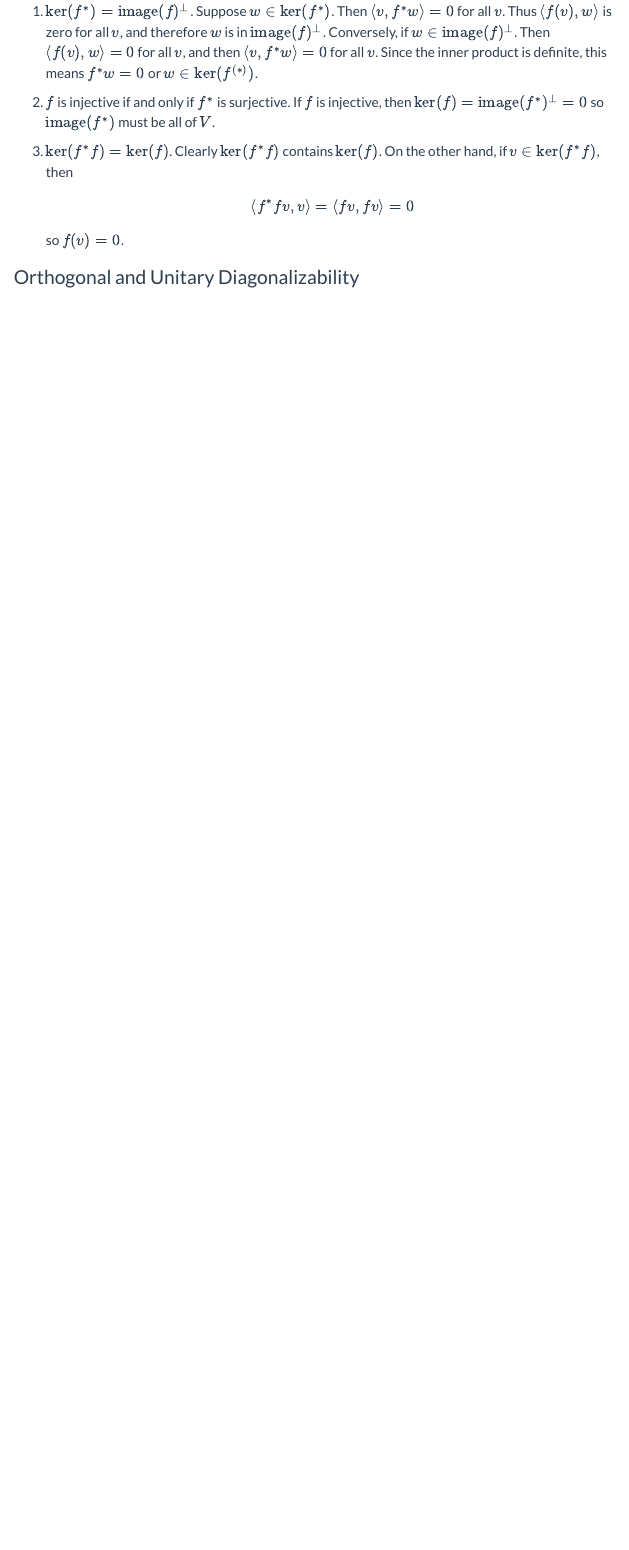
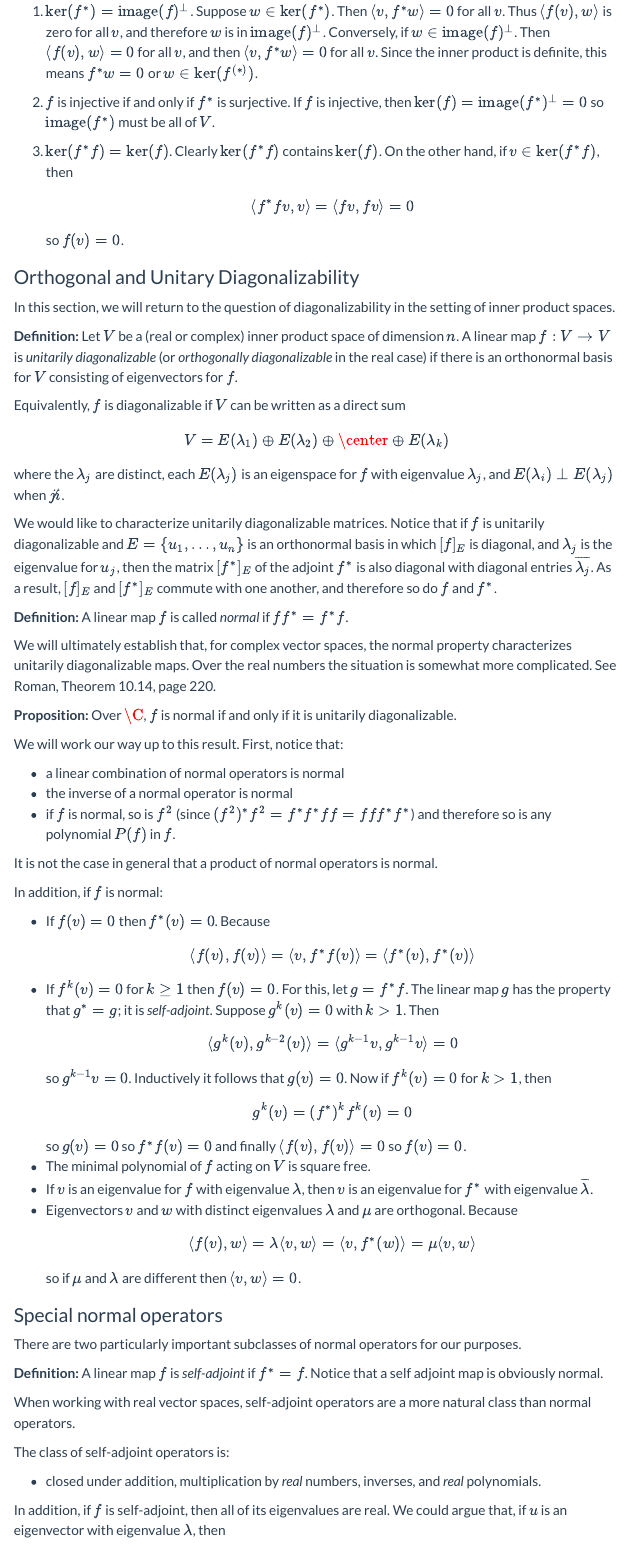
Before and after one commit to jeremy9959/Math-5250-UConn, a Quarto document (notes/Week5-6/W05.2.qmd): the page in a window 1100 px wide, from 2040 px down. Rendered offline with R 4.5, knitr and Pandoc in place of Quarto, with nearby package versions; menus at the side of the page are left out.

Commit message:
notes on self-adjoint

```diff
--- a/notes/Week5-6/W05.2.qmd
+++ b/notes/Week5-6/W05.2.qmd
@@ -101,3 +101,80 @@
 so $f(v)=0$.
 
 ### Orthogonal and Unitary Diagonalizability
+
+In this section, we will return to the question of diagonalizability in the setting of inner product spaces.
+
+**Definition:** Let $V$ be a (real or complex) inner product space of dimension $n$. A linear map $f:V\to V$ is *unitarily diagonalizable* (or *orthogonally diagonalizable* in the real case) if there is an orthonormal basis for $V$ consisting
+of eigenvectors for $f$.
+
+Equivalently, $f$ is diagonalizable if $V$ can be written as a direct sum
+$$
+V = E(\lambda_1)\oplus E(\lambda_2)\oplus\center\oplus E(\lambda_k)
+$$
+
+where the $\lambda_j$ are distinct, each $E(\lambda_j)$ is an eigenspace for $f$ with eigenvalue $\lambda_j$,
+and $E(\lambda_i)\perp E(\lambda_j)$ when $j\not i$.
+
+
+
+
+
+
+We would like to characterize unitarily diagonalizable matrices.  Notice that if $f$ is unitarily diagonalizable and
+$E=\{u_1,\ldots, u_n\}$ is an orthonormal basis in which $[f]_{E}$ is diagonal, and $\lambda_j$ is the eigenvalue for $u_{j}$,
+then the matrix $[f^{*}]_{E}$ of the adjoint $f^{*}$ is also diagonal with diagonal entries $\overline{\lambda_{j}}$.
+As a result, $[f]_{E}$ and $[f^{*}]_{E}$ commute with one another, and therefore so do $f$ and $f^{*}$.
+
+**Definition:** A linear map $f$ is called *normal* if $ff^{*}=f^{*}f$.
+
+
+We will ultimately establish that, for complex vector spaces,  the normal property characterizes unitarily diagonalizable maps.
+Over the real numbers the situation is somewhat more complicated. See Roman, Theorem 10.14, page 220.
+
+**Proposition:**  Over $\C$, $f$ is normal if and only if it is unitarily  diagonalizable.
+
+We will work our way up to this result.  First, notice that:
+
+- a linear combination of normal operators is normal
+- the inverse of a normal operator is normal
+- if $f$ is normal, so is $f^2$ (since $(f^2)^{*}f^2=f^{*}f^{*}ff=fff^{*}f^{*}$) and therefore so is any polynomial
+$P(f)$ in $f$.
+
+It is not the case in general that a product of normal operators is normal.
+
+In addition, if $f$ is normal:
+
+- If $f(v)=0$ then $f^{*}(v)=0$.  Because
+$$\langle f(v),f(v)\rangle=\langle v,f^{*}f(v)\rangle = \langle f^{*}(v),f^{*}(v)\rangle$$
+- If $f^{k}(v)=0$ for $k\ge 1$ then $f(v)=0$.  For this, let $g=f^{*}f$.  The linear map $g$ has the property that
+$g^{*}=g$; it is *self-adjoint*.  Suppose $g^{k}(v)=0$ with $k>1$.  Then
+$$
+\langle g^{k}(v), g^{k-2}(v)\rangle = \langle g^{k-1}v, g^{k-1}v\rangle =0
+$$
+so $g^{k-1}v=0$.  Inductively it follows that $g(v)=0$.  Now if $f^{k}(v)=0$ for $k>1$, then
+$$
+g^{k}(v) = (f^{*})^{k}f^{k}(v)=0
+$$
+so $g(v)=0$ so $f^{*}f(v)=0$ and finally $\langle f(v), f(v)\rangle=0$ so $f(v)=0$.
+- The minimal polynomial of $f$ acting on $V$ is square free.
+- If $v$ is an eigenvalue for $f$ with eigenvalue $\lambda$, then $v$ is an eigenvalue for $f^{*}$ with eigenvalue $\overline{\lambda}$.
+- Eigenvectors $v$ and $w$ with distinct eigenvalues $\lambda$ and $\mu$ are orthogonal.  Because
+$$
+\langle f(v),w\rangle = \lambda \langle v,w\rangle = \langle v,f^{*}(w)\rangle=\mu\langle v,w \rangle
+$$
+so if $\mu$ and $\lambda$ are different then $\langle v,w\rangle=0$.
+
+### Special normal operators
+
+There are two particularly important subclasses of normal operators for our purposes.
+
+**Definition:** A linear map $f$ is *self-adjoint* if $f^{*}=f$.  Notice that a self adjoint map is obviously normal.
+
+When working with real vector spaces, self-adjoint operators are a more natural class than normal operators.
+
+The class of self-adjoint operators is:
+
+- closed under addition, multiplication by *real* numbers, inverses, and *real* polynomials.
+
+In addition, if $f$ is self-adjoint, then all of its eigenvalues are real. We could argue that, if $u$ is an eigenvector with
+eigenvalue $\lambda$, then
```
Also changed, not shown: notes/Week5-6/W05.2.qmd (32 more changed lines).
